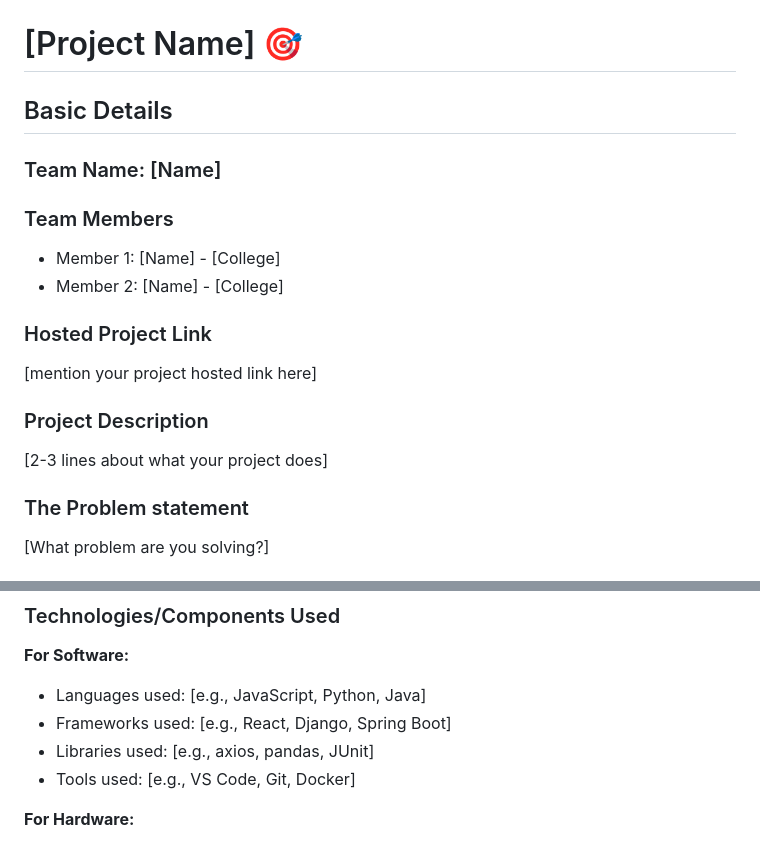
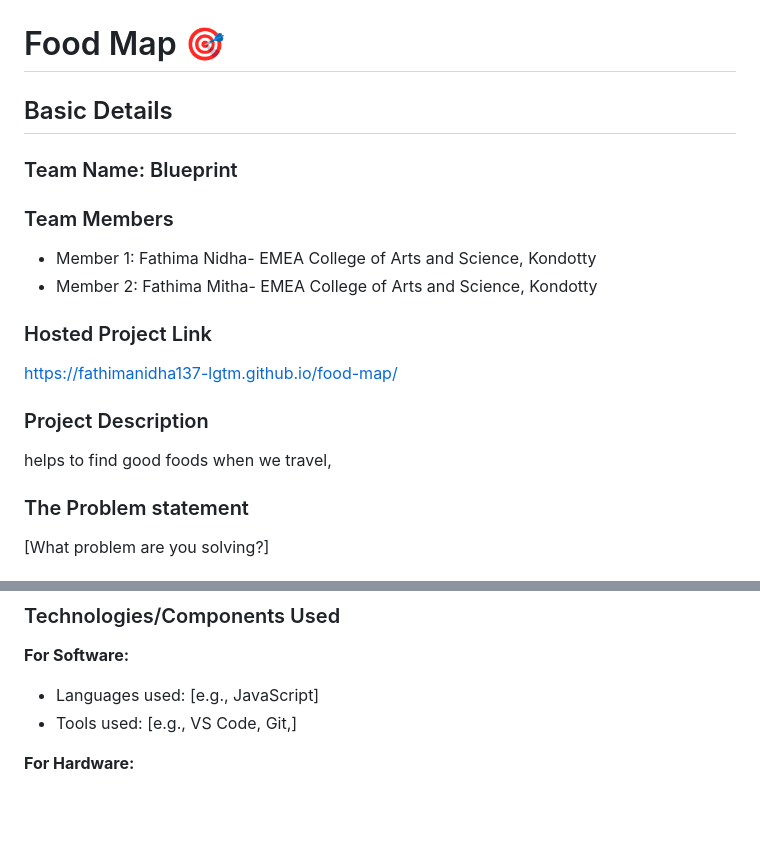
Before and after one commit to fathimanidha137-lgtm/food-map, a Markdown page: README.md, 2 parts joined by grey strips. Drawn GitHub-style; blank space fills up the shorter version.

```diff
--- a/README.md
+++ b/README.md
@@ -2,21 +2,21 @@
   <img src="./img.png" alt="Project Banner" width="100%">
 </p>
 
-# [Project Name] 🎯
+# Food Map 🎯
 
 ## Basic Details
 
-### Team Name: [Name]
+### Team Name: Blueprint
 
 ### Team Members
-- Member 1: [Name] - [College]
-- Member 2: [Name] - [College]
+- Member 1: Fathima Nidha- EMEA College of Arts and Science, Kondotty
+- Member 2: Fathima Mitha-  EMEA College of Arts and Science, Kondotty
 
 ### Hosted Project Link
-[mention your project hosted link here]
+https://fathimanidha137-lgtm.github.io/food-map/
 
 ### Project Description
-[2-3 lines about what your project does]
+helps to find good foods when we travel,
 
 ### The Problem statement
 [What problem are you solving?]
@@ -31,10 +31,8 @@
 ### Technologies/Components Used
 
 **For Software:**
-- Languages used: [e.g., JavaScript, Python, Java]
-- Frameworks used: [e.g., React, Django, Spring Boot]
-- Libraries used: [e.g., axios, pandas, JUnit]
-- Tools used: [e.g., VS Code, Git, Docker]
+- Languages used: [e.g., JavaScript]
+- Tools used: [e.g., VS Code, Git,]
 
 **For Hardware:**
 - Main components: [List main components]
```
